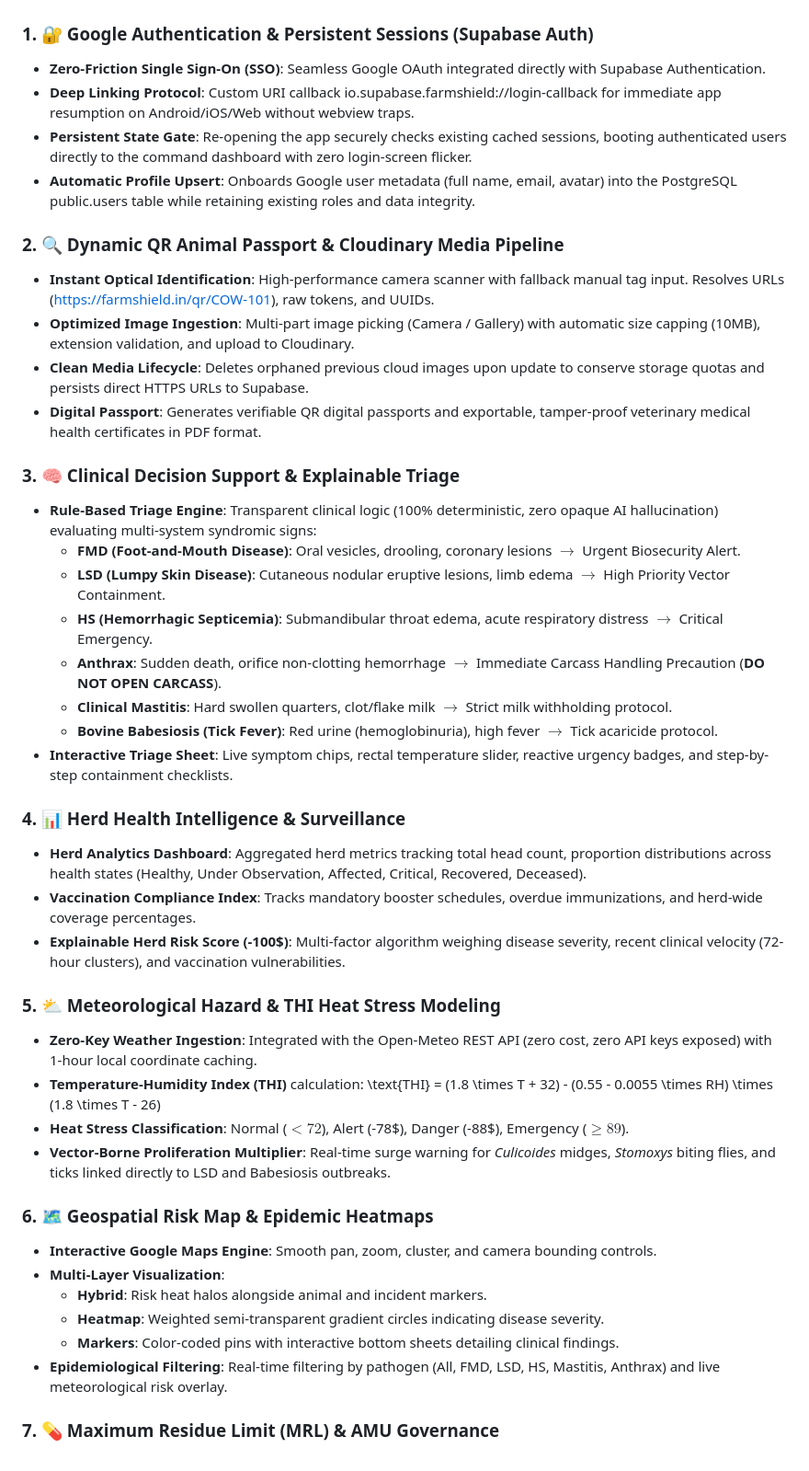
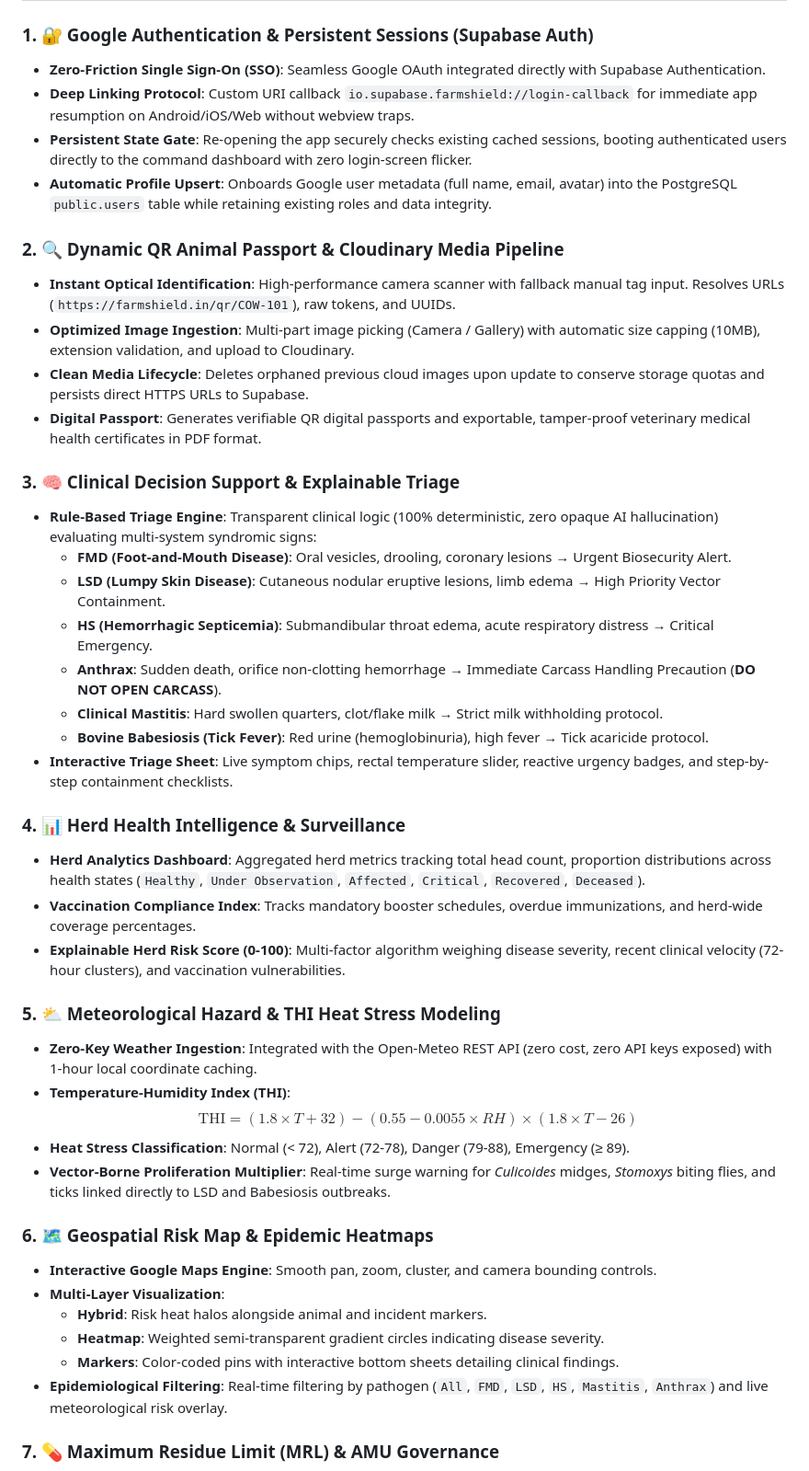
Before and after one commit to vikashkr96/FarmShield-for-SIH, a Markdown page: readme.md, the part around one of its changes. Shown at 92% size. Rendered like a GitHub page.

Commit message:
docs: Fix Mermaid architecture chart and code block formatting in README

```diff
--- a/readme.md
+++ b/readme.md
@@ -69,36 +69,36 @@ By combining **offline-first field capability (Hive)**, **instant QR animal iden
 
 ### 1. 🔐 Google Authentication & Persistent Sessions (Supabase Auth)
 - **Zero-Friction Single Sign-On (SSO)**: Seamless Google OAuth integrated directly with Supabase Authentication.
-- **Deep Linking Protocol**: Custom URI callback io.supabase.farmshield://login-callback for immediate app resumption on Android/iOS/Web without webview traps.
+- **Deep Linking Protocol**: Custom URI callback `io.supabase.farmshield://login-callback` for immediate app resumption on Android/iOS/Web without webview traps.
 - **Persistent State Gate**: Re-opening the app securely checks existing cached sessions, booting authenticated users directly to the command dashboard with zero login-screen flicker.
-- **Automatic Profile Upsert**: Onboards Google user metadata (full name, email, avatar) into the PostgreSQL public.users table while retaining existing roles and data integrity.
+- **Automatic Profile Upsert**: Onboards Google user metadata (full name, email, avatar) into the PostgreSQL `public.users` table while retaining existing roles and data integrity.
 
 ### 2. 🔍 Dynamic QR Animal Passport & Cloudinary Media Pipeline
-- **Instant Optical Identification**: High-performance camera scanner with fallback manual tag input. Resolves URLs (https://farmshield.in/qr/COW-101), raw tokens, and UUIDs.
+- **Instant Optical Identification**: High-performance camera scanner with fallback manual tag input. Resolves URLs (`https://farmshield.in/qr/COW-101`), raw tokens, and UUIDs.
 - **Optimized Image Ingestion**: Multi-part image picking (Camera / Gallery) with automatic size capping (10MB), extension validation, and upload to Cloudinary.
 - **Clean Media Lifecycle**: Deletes orphaned previous cloud images upon update to conserve storage quotas and persists direct HTTPS URLs to Supabase.
 - **Digital Passport**: Generates verifiable QR digital passports and exportable, tamper-proof veterinary medical health certificates in PDF format.
 
 ### 3. 🧠 Clinical Decision Support & Explainable Triage
 - **Rule-Based Triage Engine**: Transparent clinical logic (100% deterministic, zero opaque AI hallucination) evaluating multi-system syndromic signs:
-  - **FMD (Foot-and-Mouth Disease)**: Oral vesicles, drooling, coronary lesions $\rightarrow$ Urgent Biosecurity Alert.
-  - **LSD (Lumpy Skin Disease)**: Cutaneous nodular eruptive lesions, limb edema $\rightarrow$ High Priority Vector Containment.
-  - **HS (Hemorrhagic Septicemia)**: Submandibular throat edema, acute respiratory distress $\rightarrow$ Critical Emergency.
-  - **Anthrax**: Sudden death, orifice non-clotting hemorrhage $\rightarrow$ Immediate Carcass Handling Precaution (**DO NOT OPEN CARCASS**).
-  - **Clinical Mastitis**: Hard swollen quarters, clot/flake milk $\rightarrow$ Strict milk withholding protocol.
-  - **Bovine Babesiosis (Tick Fever)**: Red urine (hemoglobinuria), high fever $\rightarrow$ Tick acaricide protocol.
+  - **FMD (Foot-and-Mouth Disease)**: Oral vesicles, drooling, coronary lesions &rarr; Urgent Biosecurity Alert.
+  - **LSD (Lumpy Skin Disease)**: Cutaneous nodular eruptive lesions, limb edema &rarr; High Priority Vector Containment.
+  - **HS (Hemorrhagic Septicemia)**: Submandibular throat edema, acute respiratory distress &rarr; Critical Emergency.
+  - **Anthrax**: Sudden death, orifice non-clotting hemorrhage &rarr; Immediate Carcass Handling Precaution (**DO NOT OPEN CARCASS**).
+  - **Clinical Mastitis**: Hard swollen quarters, clot/flake milk &rarr; Strict milk withholding protocol.
+  - **Bovine Babesiosis (Tick Fever)**: Red urine (hemoglobinuria), high fever &rarr; Tick acaricide protocol.
 - **Interactive Triage Sheet**: Live symptom chips, rectal temperature slider, reactive urgency badges, and step-by-step containment checklists.
 
 ### 4. 📊 Herd Health Intelligence & Surveillance
-- **Herd Analytics Dashboard**: Aggregated herd metrics tracking total head count, proportion distributions across health states (Healthy, Under Observation, Affected, Critical, Recovered, Deceased).
+- **Herd Analytics Dashboard**: Aggregated herd metrics tracking total head count, proportion distributions across health states (`Healthy`, `Under Observation`, `Affected`, `Critical`, `Recovered`, `Deceased`).
 - **Vaccination Compliance Index**: Tracks mandatory booster schedules, overdue immunizations, and herd-wide coverage percentages.
-- **Explainable Herd Risk Score (-100$)**: Multi-factor algorithm weighing disease severity, recent clinical velocity (72-hour clusters), and vaccination vulnerabilities.
+- **Explainable Herd Risk Score (0-100)**: Multi-factor algorithm weighing disease severity, recent clinical velocity (72-hour clusters), and vaccination vulnerabilities.
 
 ### 5. ⛅ Meteorological Hazard & THI Heat Stress Modeling
 - **Zero-Key Weather Ingestion**: Integrated with the Open-Meteo REST API (zero cost, zero API keys exposed) with 1-hour local coordinate caching.
-- **Temperature-Humidity Index (THI)** calculation:
-  \text{THI} = (1.8 \times T + 32) - (0.55 - 0.0055 \times RH) \times (1.8 \times T - 26)
-- **Heat Stress Classification**: Normal ($<72$), Alert (-78$), Danger (-88$), Emergency ($\ge 89$).
+- **Temperature-Humidity Index (THI)**:
+  $$\text{THI} = (1.8 \times T + 32) - (0.55 - 0.0055 \times RH) \times (1.8 \times T - 26)$$
+- **Heat Stress Classification**: Normal (&lt; 72), Alert (72-78), Danger (79-88), Emergency (&ge; 89).
 - **Vector-Borne Proliferation Multiplier**: Real-time surge warning for *Culicoides* midges, *Stomoxys* biting flies, and ticks linked directly to LSD and Babesiosis outbreaks.
 
 ### 6. 🗺️ Geospatial Risk Map & Epidemic Heatmaps
@@ -107,7 +107,7 @@ By combining **offline-first field capability (Hive)**, **instant QR animal iden
   - **Hybrid**: Risk heat halos alongside animal and incident markers.
   - **Heatmap**: Weighted semi-transparent gradient circles indicating disease severity.
   - **Markers**: Color-coded pins with interactive bottom sheets detailing clinical findings.
-- **Epidemiological Filtering**: Real-time filtering by pathogen (All, FMD, LSD, HS, Mastitis, Anthrax) and live meteorological risk overlay.
+- **Epidemiological Filtering**: Real-time filtering by pathogen (`All`, `FMD`, `LSD`, `HS`, `Mastitis`, `Anthrax`) and live meteorological risk overlay.
 
 ### 7. 💊 Maximum Residue Limit (MRL) & AMU Governance
 - **AMU Tracker**: Logs antimicrobial usage by active ingredient and class (Highest Priority Critically Important Antimicrobials).
```
Also changed, not shown: other parts of readme.md (+54 -56 lines).
